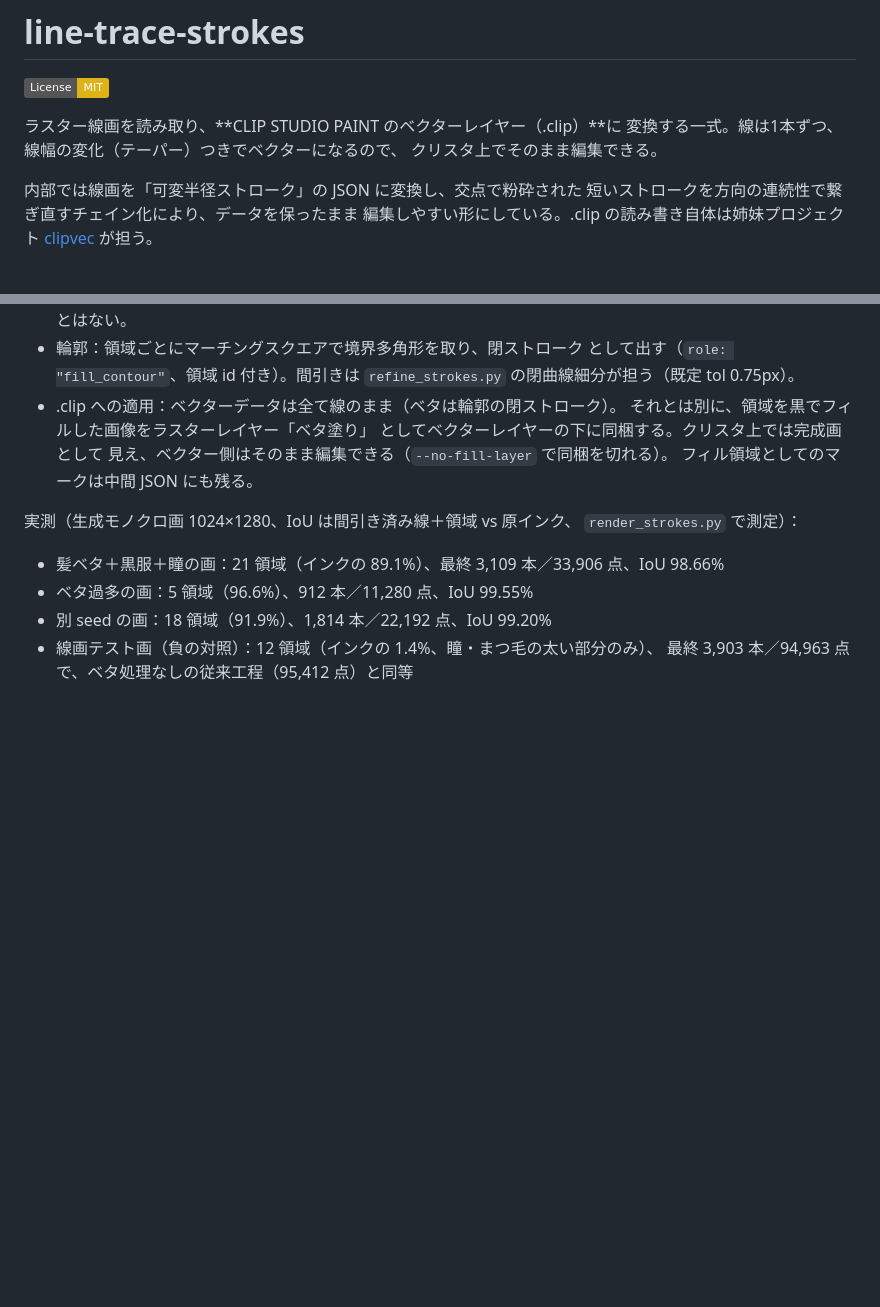
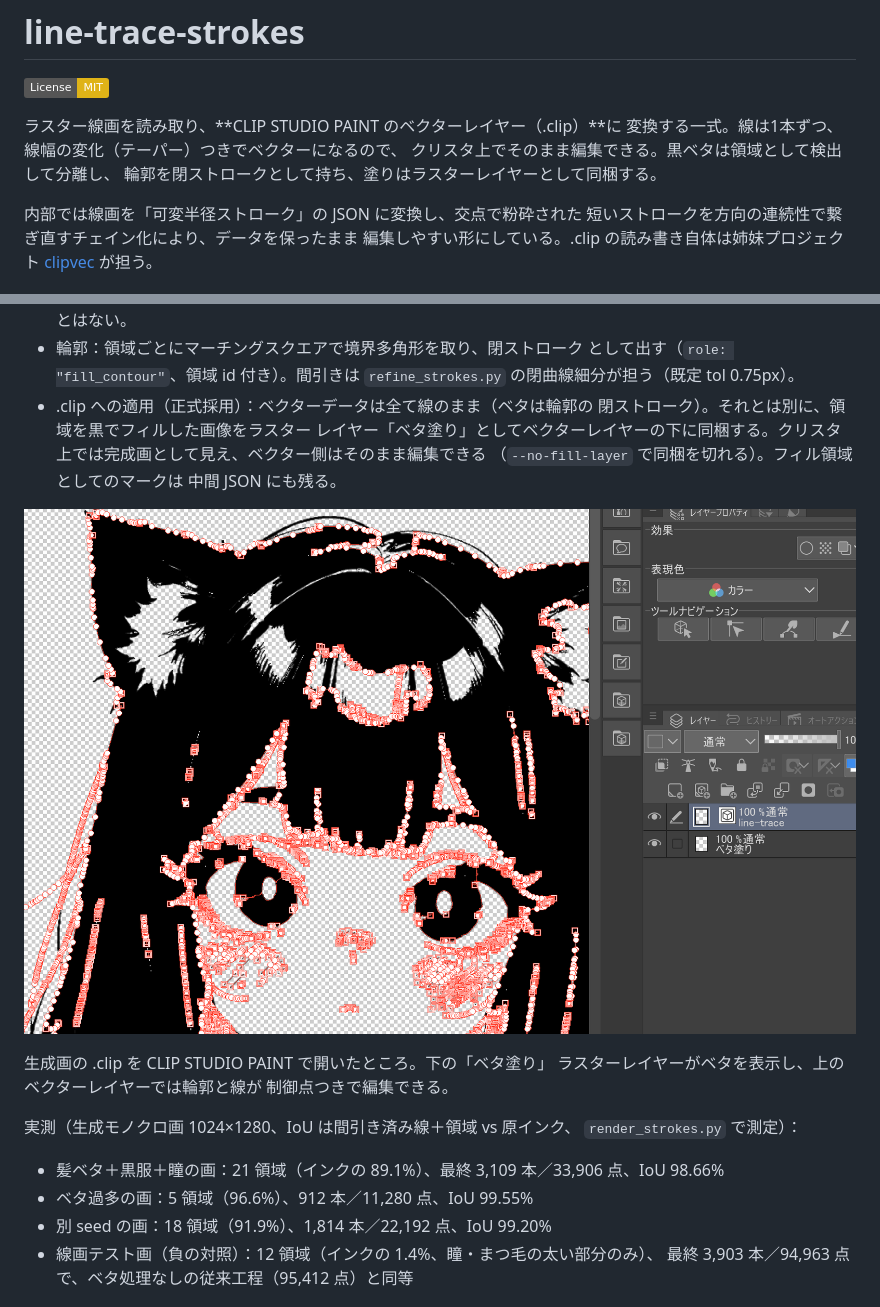
Before and after one commit to nekomimianko/line-trace-strokes, a Markdown page: README.md, 2 parts joined by grey strips. Drawn GitHub-style; pictures changed too: examples/beta_fill_layer.png (added); badges without logos; blank space fills up the shorter version.

Commit message:
README: ベタ塗りの同梱を正式採用として整え、CSP の説明画像を追加

```diff
--- a/README.md
+++ b/README.md
@@ -4,7 +4,8 @@
 
 ラスター線画を読み取り、**CLIP STUDIO PAINT のベクターレイヤー（.clip）**に
 変換する一式。線は1本ずつ、線幅の変化（テーパー）つきでベクターになるので、
-クリスタ上でそのまま編集できる。
+クリスタ上でそのまま編集できる。黒ベタは領域として検出して分離し、
+輪郭を閉ストロークとして持ち、塗りはラスターレイヤーとして同梱する。
 
 内部では線画を「可変半径ストローク」の JSON に変換し、交点で粉砕された
 短いストロークを方向の連続性で繋ぎ直すチェイン化により、データを保ったまま
@@ -314,11 +315,18 @@ variable-radius-strokes v1 JSON   （各点が x, y, r を持つストローク
 - 輪郭：領域ごとにマーチングスクエアで境界多角形を取り、閉ストローク
   として出す（`role: "fill_contour"`、領域 id 付き）。間引きは
   `refine_strokes.py` の閉曲線細分が担う（既定 tol 0.75px）。
-- .clip への適用：ベクターデータは全て線のまま（ベタは輪郭の閉ストローク）。
-  それとは別に、領域を黒でフィルした画像をラスターレイヤー「ベタ塗り」
-  としてベクターレイヤーの下に同梱する。クリスタ上では完成画として
-  見え、ベクター側はそのまま編集できる（`--no-fill-layer` で同梱を切れる）。
-  フィル領域としてのマークは中間 JSON にも残る。
+- .clip への適用（正式採用）：ベクターデータは全て線のまま（ベタは輪郭の
+  閉ストローク）。それとは別に、領域を黒でフィルした画像をラスター
+  レイヤー「ベタ塗り」としてベクターレイヤーの下に同梱する。クリスタ
+  上では完成画として見え、ベクター側はそのまま編集できる
+  （`--no-fill-layer` で同梱を切れる）。フィル領域としてのマークは
+  中間 JSON にも残る。
+
+![生成画の .clip を CLIP STUDIO PAINT で開いたところ](examples/beta_fill_layer.png)
+
+生成画の .clip を CLIP STUDIO PAINT で開いたところ。下の「ベタ塗り」
+ラスターレイヤーがベタを表示し、上のベクターレイヤーでは輪郭と線が
+制御点つきで編集できる。
 
 実測（生成モノクロ画 1024×1280、IoU は間引き済み線＋領域 vs 原インク、
 `render_strokes.py` で測定）：
```
